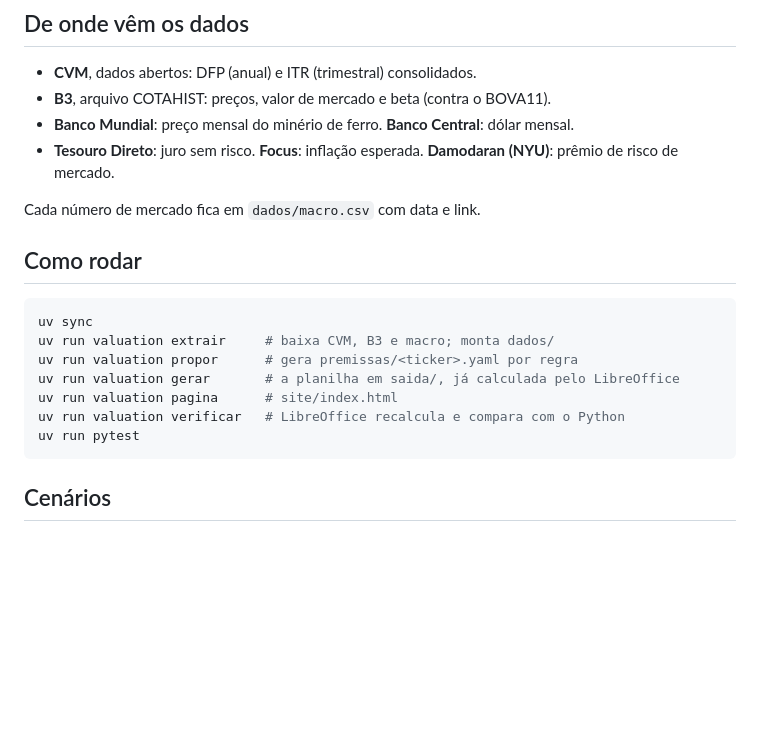
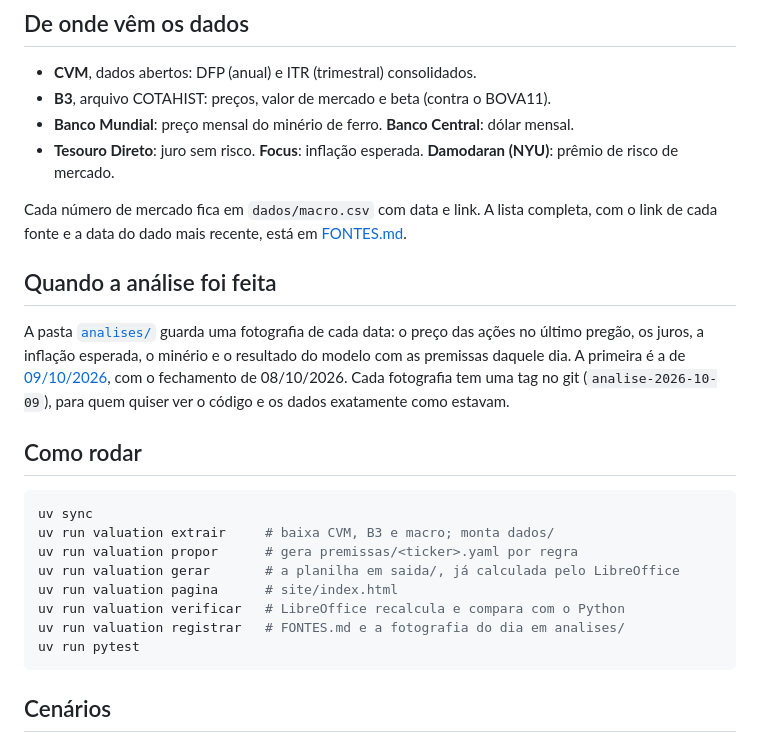
Before and after one commit to timmtimm1/valuation-vale-csn-gerdau, a Markdown page: README.md, the part around the change. Drawn GitHub-style; blank space fills up the shorter version.

````diff
--- a/README.md
+++ b/README.md
@@ -67,7 +67,16 @@ da oscilação da Vale, 30% da CSN e 14% da Gerdau.
 - **Tesouro Direto**: juro sem risco. **Focus**: inflação esperada.
   **Damodaran (NYU)**: prêmio de risco de mercado.
 
-Cada número de mercado fica em `dados/macro.csv` com data e link.
+Cada número de mercado fica em `dados/macro.csv` com data e link. A lista completa, com o
+link de cada fonte e a data do dado mais recente, está em [FONTES.md](FONTES.md).
+
+## Quando a análise foi feita
+
+A pasta [`analises/`](analises/) guarda uma fotografia de cada data: o preço das ações no
+último pregão, os juros, a inflação esperada, o minério e o resultado do modelo com as
+premissas daquele dia. A primeira é a de [09/10/2026](analises/2026-10-09.md), com o
+fechamento de 08/10/2026. Cada fotografia tem uma tag no git (`analise-2026-10-09`), para
+quem quiser ver o código e os dados exatamente como estavam.
 
 ## Como rodar
 
@@ -78,6 +87,7 @@ uv run valuation propor      # gera premissas/<ticker>.yaml por regra
 uv run valuation gerar       # a planilha em saida/, já calculada pelo LibreOffice
 uv run valuation pagina      # site/index.html
 uv run valuation verificar   # LibreOffice recalcula e compara com o Python
+uv run valuation registrar   # FONTES.md e a fotografia do dia em analises/
 uv run pytest
 ```
 
````
Also changed, not shown: FONTES.md (added, +34 -0 lines), analises/2026-10-09.md (added, +76 -0 lines).
